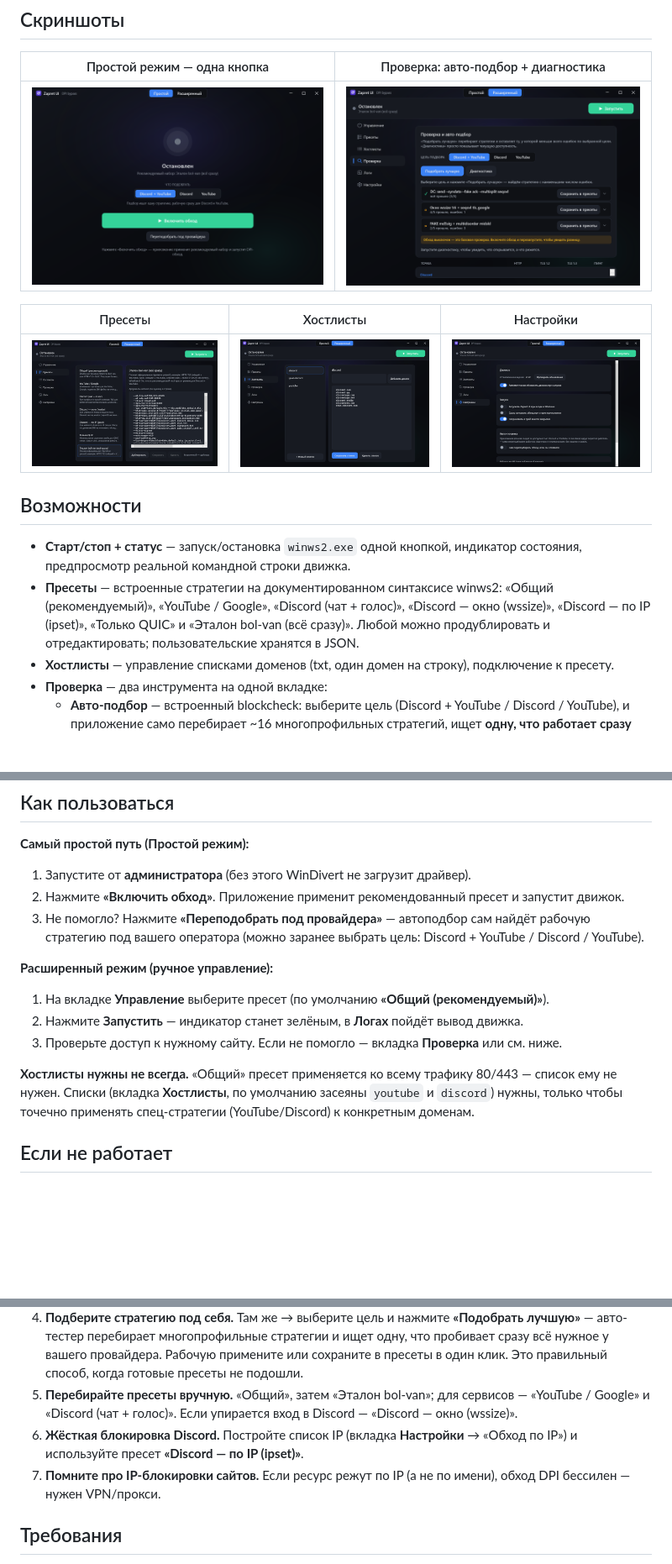
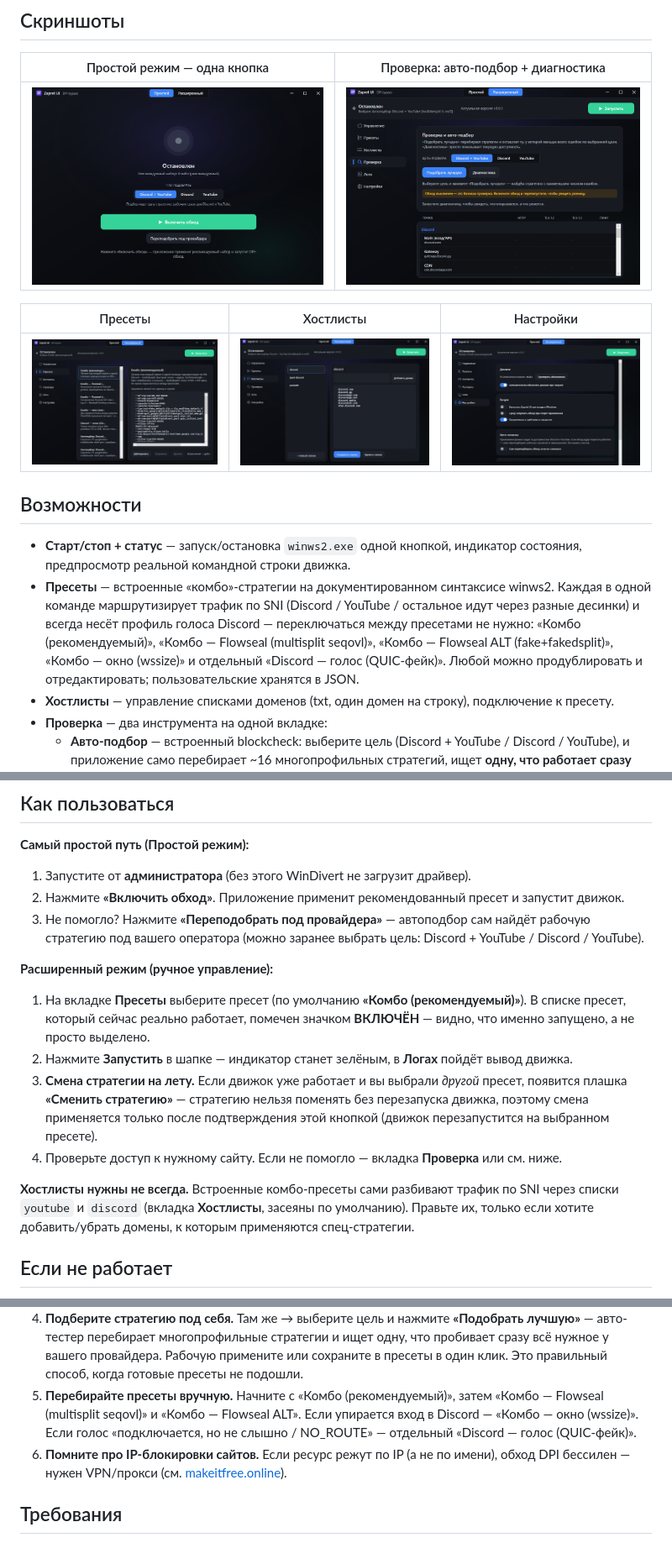
Before and after one commit to Asterlike/zapret2UI, a Markdown page: README.md, 3 parts joined by grey strips. Shown at 84% size. Drawn GitHub-style; pictures changed too: docs/screenshot-check.png, docs/screenshot-hostlists.png, docs/screenshot-presets.png; blank space fills up the shorter version.

```diff
--- a/README.md
+++ b/README.md
@@ -54,10 +67,12 @@
 
 - **Старт/стоп + статус** — запуск/остановка `winws2.exe` одной кнопкой, индикатор состояния,
   предпросмотр реальной командной строки движка.
-- **Пресеты** — встроенные стратегии на документированном синтаксисе winws2: «Общий (рекомендуемый)»,
-  «YouTube / Google», «Discord (чат + голос)», «Discord — окно (wssize)», «Discord — по IP (ipset)»,
-  «Только QUIC» и «Эталон bol-van (всё сразу)». Любой можно продублировать и отредактировать;
-  пользовательские хранятся в JSON.
+- **Пресеты** — встроенные «комбо»-стратегии на документированном синтаксисе winws2. Каждая в одной
+  команде маршрутизирует трафик по SNI (Discord / YouTube / остальное идут через разные десинки) и
+  всегда несёт профиль голоса Discord — переключаться между пресетами не нужно:
+  «Комбо (рекомендуемый)», «Комбо — Flowseal (multisplit seqovl)», «Комбо — Flowseal ALT
+  (fake+fakedsplit)», «Комбо — окно (wssize)» и отдельный «Discord — голос (QUIC-фейк)». Любой можно
+  продублировать и отредактировать; пользовательские хранятся в JSON.
 - **Хостлисты** — управление списками доменов (txt, один домен на строку), подключение к пресету.
 - **Проверка** — два инструмента на одной вкладке:
   - **Авто-подбор** — встроенный blockcheck: выберите цель (Discord + YouTube / Discord / YouTube),
@@ -142,13 +157,18 @@ zapret2 — **более мощный и гибкий**, но и **более с
 
 **Расширенный режим (ручное управление):**
 
-1. На вкладке **Управление** выберите пресет (по умолчанию **«Общий (рекомендуемый)»**).
-2. Нажмите **Запустить** — индикатор станет зелёным, в **Логах** пойдёт вывод движка.
-3. Проверьте доступ к нужному сайту. Если не помогло — вкладка **Проверка** или см. ниже.
+1. На вкладке **Пресеты** выберите пресет (по умолчанию **«Комбо (рекомендуемый)»**). В списке пресет,
+   который сейчас реально работает, помечен значком **ВКЛЮЧЁН** — видно, что именно запущено, а не просто
+   выделено.
+2. Нажмите **Запустить** в шапке — индикатор станет зелёным, в **Логах** пойдёт вывод движка.
+3. **Смена стратегии на лету.** Если движок уже работает и вы выбрали *другой* пресет, появится плашка
+   **«Сменить стратегию»** — стратегию нельзя поменять без перезапуска движка, поэтому смена применяется
+   только после подтверждения этой кнопкой (движок перезапустится на выбранном пресете).
+4. Проверьте доступ к нужному сайту. Если не помогло — вкладка **Проверка** или см. ниже.
 
-**Хостлисты нужны не всегда.** «Общий» пресет применяется ко всему трафику 80/443 — список ему не нужен.
-Списки (вкладка **Хостлисты**, по умолчанию засеяны `youtube` и `discord`) нужны, только чтобы точечно
-применять спец-стратегии (YouTube/Discord) к конкретным доменам.
+**Хостлисты нужны не всегда.** Встроенные комбо-пресеты сами разбивают трафик по SNI через списки
+`youtube` и `discord` (вкладка **Хостлисты**, засеяны по умолчанию). Правьте их, только если хотите
+добавить/убрать домены, к которым применяются спец-стратегии.
 
 ## Если не работает
 
@@ -164,12 +184,12 @@ zapret2 — **более мощный и гибкий**, но и **более с
    авто-тестер перебирает многопрофильные стратегии и ищет одну, что пробивает сразу всё нужное у
    вашего провайдера. Рабочую примените или сохраните в пресеты в один клик. Это правильный способ,
    когда готовые пресеты не подошли.
-5. **Перебирайте пресеты вручную.** «Общий», затем «Эталон bol-van»; для сервисов — «YouTube / Google»
-   и «Discord (чат + голос)». Если упирается вход в Discord — «Discord — окно (wssize)».
-6. **Жёсткая блокировка Discord.** Постройте список IP (вкладка **Настройки** → «Обход по IP») и
-   используйте пресет **«Discord — по IP (ipset)»**.
-7. **Помните про IP-блокировки сайтов.** Если ресурс режут по IP (а не по имени), обход DPI бессилен —
-   нужен VPN/прокси.
+5. **Перебирайте пресеты вручную.** Начните с «Комбо (рекомендуемый)», затем «Комбо — Flowseal
+   (multisplit seqovl)» и «Комбо — Flowseal ALT». Если упирается вход в Discord — «Комбо — окно
+   (wssize)». Если голос «подключается, но не слышно / NO_ROUTE» — отдельный «Discord — голос
+   (QUIC-фейк)».
+6. **Помните про IP-блокировки сайтов.** Если ресурс режут по IP (а не по имени), обход DPI бессилен —
+   нужен VPN/прокси (см. [makeitfree.online](#vpn-от-автора--makeitfreeonline)).
 
 ## Требования
 
```
Also changed, not shown: other parts of README.md (+29 -2 lines), docs/screenshot-main.png, 13 other files.
